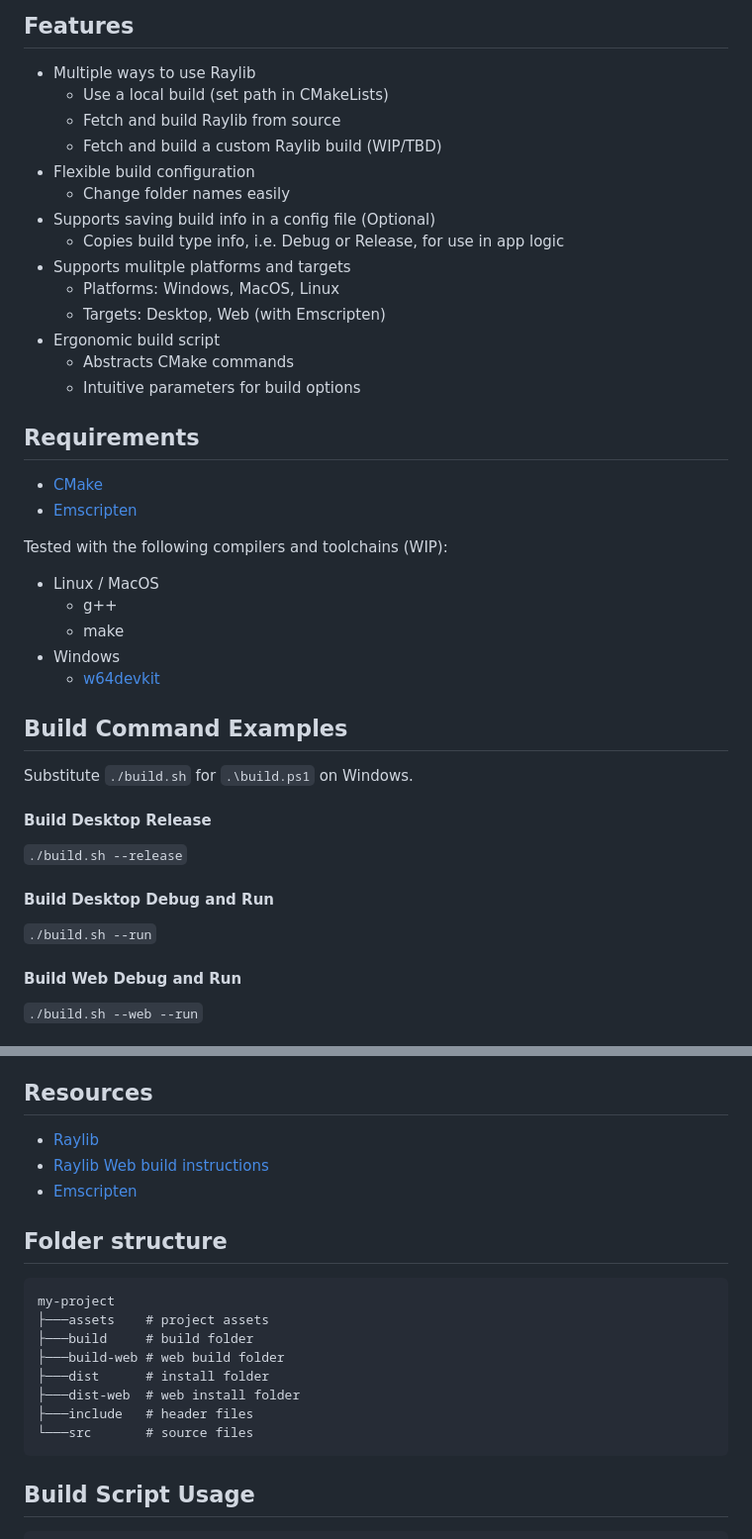
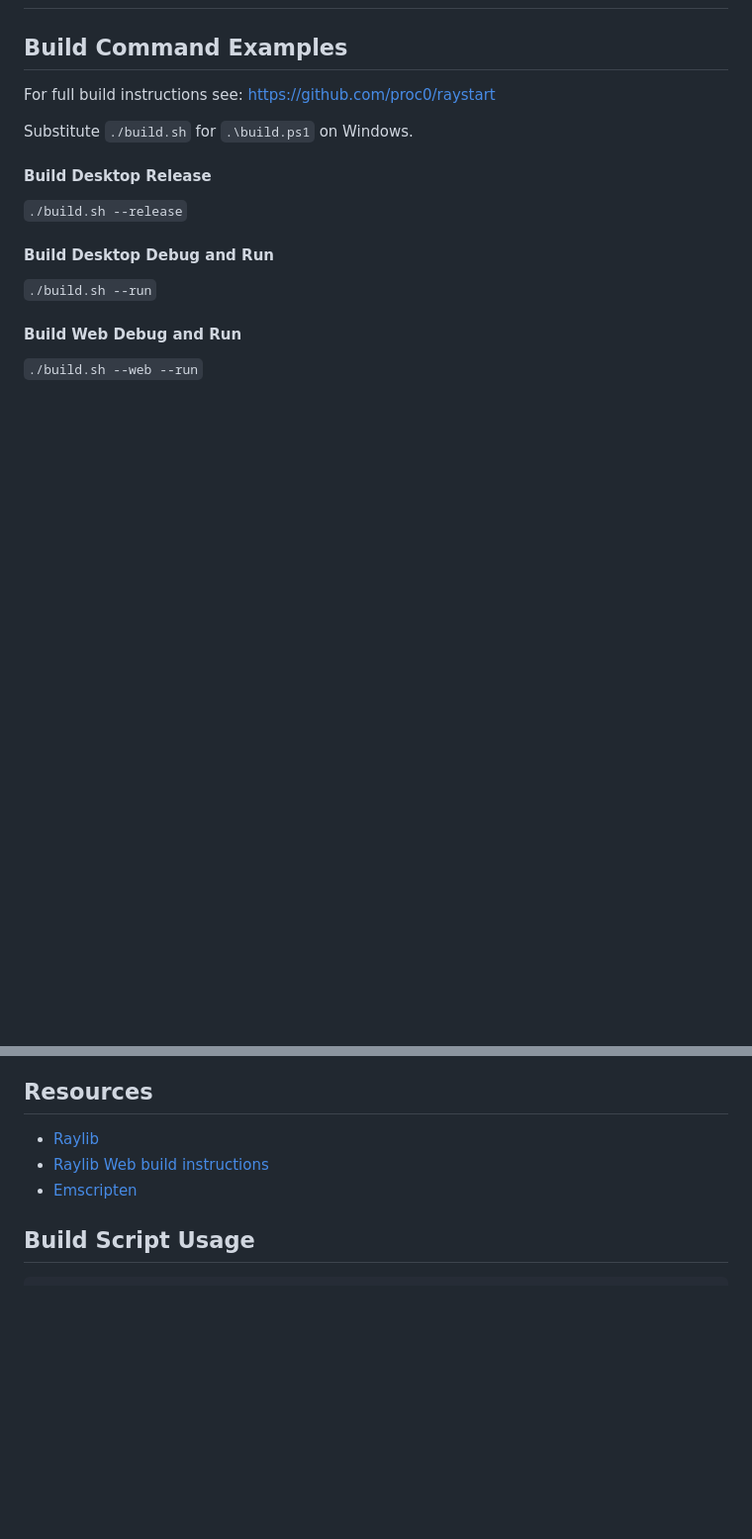
Before and after one commit to proc0/Maxwells-Demon, a Markdown page: README.md, 2 parts joined by grey strips. Shown at 99% size. Rendered like a GitHub page; blank space fills up the shorter version.

```diff
--- a/README.md
+++ b/README.md
@@ -69,34 +14,7 @@ Sample Output:
-## Features
-
-- Multiple ways to use Raylib
-  - Use a local build (set path in CMakeLists)
-  - Fetch and build Raylib from source
-  - Fetch and build a custom Raylib build (WIP/TBD)
-- Flexible build configuration
-  - Change folder names easily
-- Supports saving build info in a config file (Optional)
-  - Copies build type info, i.e. Debug or Release, for use in app logic
-- Supports mulitple platforms and targets
-  - Platforms: Windows, MacOS, Linux
-  - Targets: Desktop, Web (with Emscripten)
-- Ergonomic build script
-  - Abstracts CMake commands
-  - Intuitive parameters for build options
-
-## Requirements
-
-- [CMake](https://cmake.org)
-- [Emscripten](https://emscripten.org)
-
-Tested with the following compilers and toolchains (WIP):
-
-- Linux / MacOS
-  - g++
-  - make
-- Windows
-  - [w64devkit](https://github.com/skeeto/w64devkit)
 
 ## Build Command Examples
+
+For full build instructions see: [https://github.com/proc0/raystart](https://github.com/proc0/raystart)
 
 Substitute `./build.sh` for `.\build.ps1` on Windows.
 
@@ -130,19 +48,6 @@ Substitute `./build.sh` for `.\build.ps1` on Windows.
 - [Raylib Web build instructions](<https://github.com/raysan5/raylib/wiki/Working-for-Web-(HTML5)>)
 - [Emscripten](https://emscripten.org)
 
-## Folder structure
-
-<pre>
-my-project
-├───assets    # project assets
-├───build     # build folder
-├───build-web # web build folder
-├───dist      # install folder
-├───dist-web  # web install folder
-├───include   # header files
-└───src       # source files
-</pre>
-
 ## Build Script Usage
 
 <pre>
```
Also changed, not shown: other parts of README.md (+5 -60 lines), screenshot.png (added), screenshot000.png (deleted), 3 other files.
